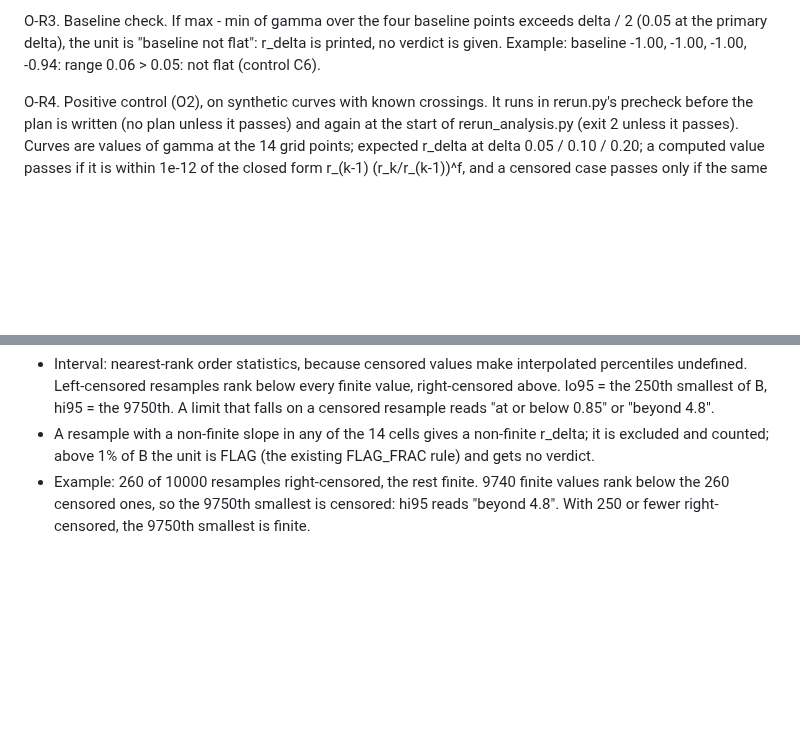
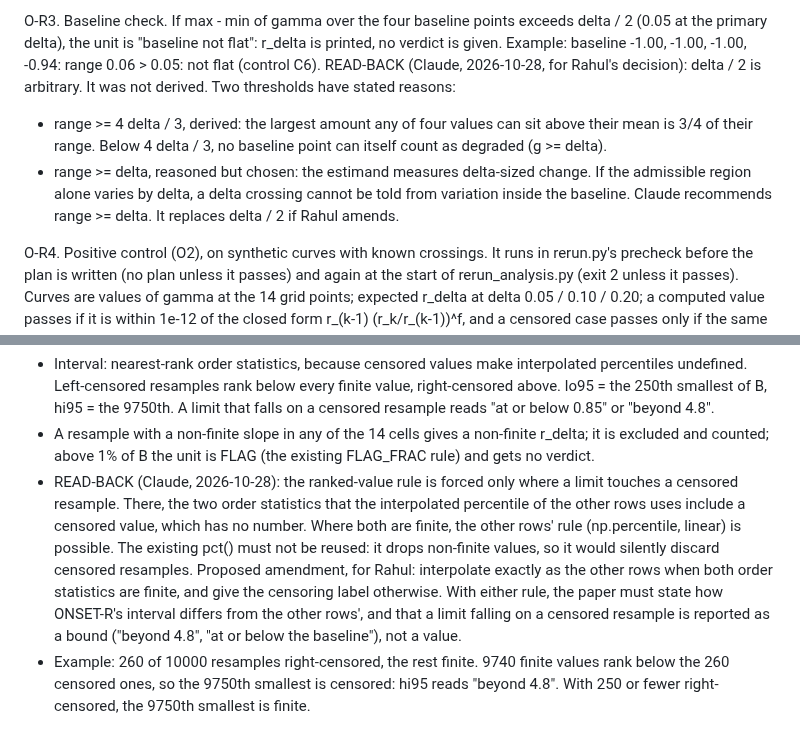
Before and after one commit to rahul-k-mishra/cbo-gap-final, a Markdown page: notes/ANALYSIS_CRITERIA.md, 2 parts joined by grey strips. GitHub-like rendering; blank space fills up the shorter version.

Commit message:
N44 criteria read-back: delta/2 recorded as arbitrary with alternatives; ranked-value interval forced only at censored limits, paper must state the difference
Co-Authored-By: Claude Opus 5.5 <noreply@anthropic.com>

```diff
--- a/notes/ANALYSIS_CRITERIA.md
+++ b/notes/ANALYSIS_CRITERIA.md
@@ -2649,6 +2649,16 @@ O-R3. Baseline check. If max - min of gamma over the four baseline
   "baseline not flat": r_delta is printed, no verdict is given.
   Example: baseline -1.00, -1.00, -1.00, -0.94: range 0.06 > 0.05: not
   flat (control C6).
+  READ-BACK (Claude, 2026-10-28, for Rahul's decision): delta / 2 is
+  arbitrary. It was not derived. Two thresholds have stated reasons:
+  - range >= 4 delta / 3, derived: the largest amount any of four values
+    can sit above their mean is 3/4 of their range. Below 4 delta / 3, no
+    baseline point can itself count as degraded (g >= delta).
+  - range >= delta, reasoned but chosen: the estimand measures
+    delta-sized change. If the admissible region alone varies by delta,
+    a delta crossing cannot be told from variation inside the baseline.
+  Claude recommends range >= delta. It replaces delta / 2 if Rahul
+  amends.
 
 O-R4. Positive control (O2), on synthetic curves with known crossings.
   It runs in rerun.py's precheck before the plan is written (no plan
@@ -2696,6 +2706,19 @@ O-R5. Bootstrap. Realizations resampled within each cell, independently
   - A resample with a non-finite slope in any of the 14 cells gives a
     non-finite r_delta; it is excluded and counted; above 1% of B the unit
     is FLAG (the existing FLAG_FRAC rule) and gets no verdict.
+  - READ-BACK (Claude, 2026-10-28): the ranked-value rule is forced
+    only where a limit touches a censored resample. There, the two order
+    statistics that the interpolated percentile of the other rows uses
+    include a censored value, which has no number. Where both are
+    finite, the other rows' rule (np.percentile, linear) is possible.
+    The existing pct() must not be reused: it drops non-finite values,
+    so it would silently discard censored resamples. Proposed amendment,
+    for Rahul: interpolate exactly as the other rows when both order
+    statistics are finite, and give the censoring label otherwise. With
+    either rule, the paper must state how ONSET-R's interval differs from
+    the other rows', and that a limit falling on a censored resample is
+    reported as a bound ("beyond 4.8", "at or below the baseline"), not a
+    value.
   - Example: 260 of 10000 resamples right-censored, the rest finite.
     9740 finite values rank below the 260 censored ones, so the 9750th
     smallest is censored: hi95 reads "beyond 4.8". With 250 or fewer
```
